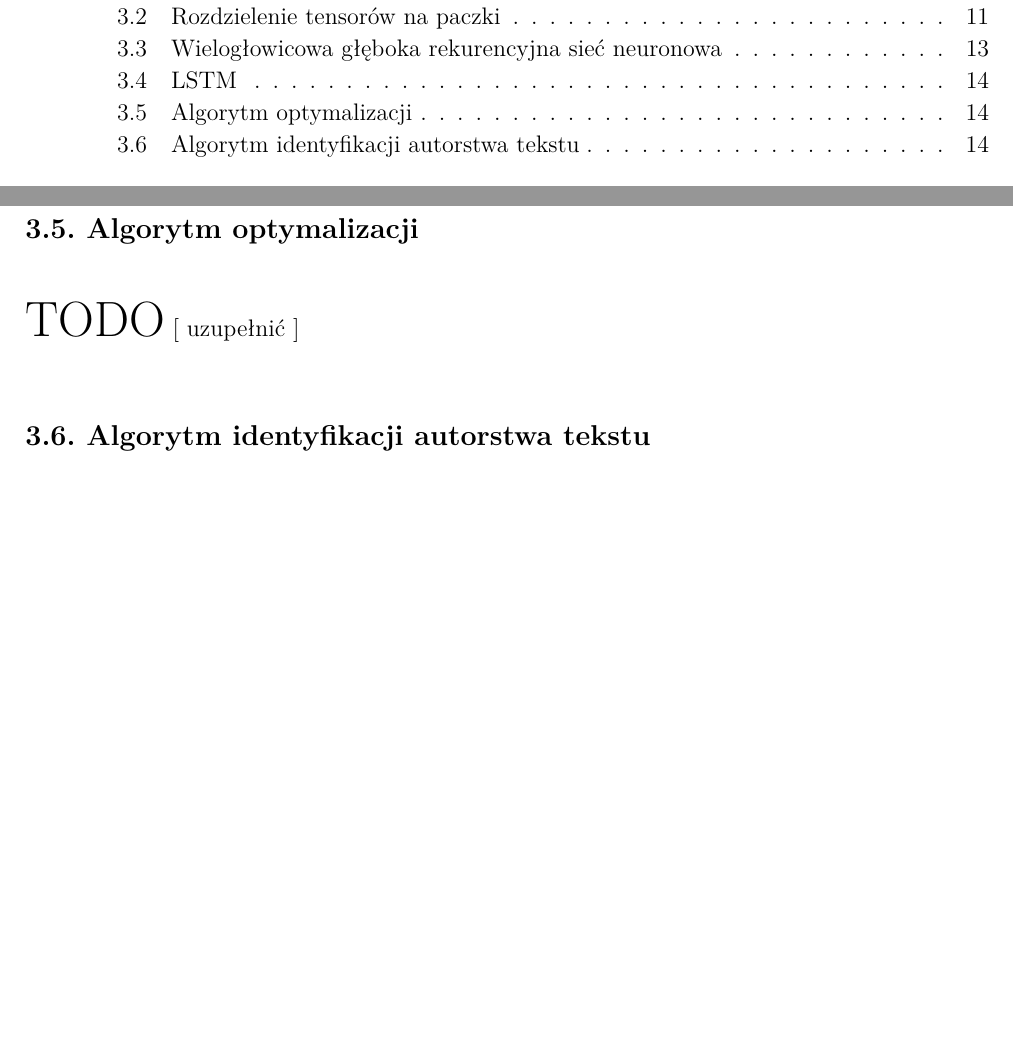
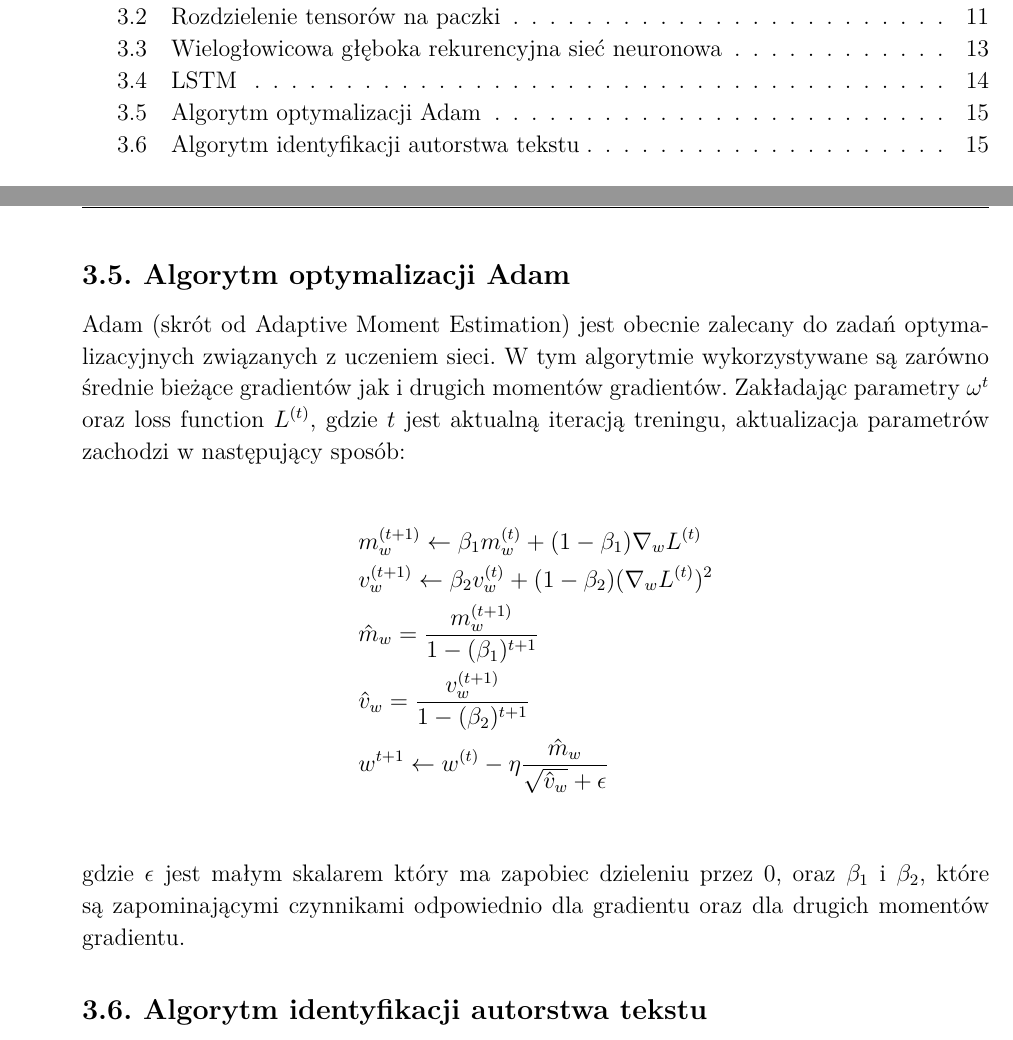
Before and after one commit to WKD622/author-identification-rnn-documentation, a LaTeX thesis (document.tex, which reads 08-war-algorytm-optymalizacji.tex): two parts of pages 3 and 14 of 42 before the commit and two parts of pages 3 and 15 of 43 after it, joined at a grey line, cut so that both start at the same text, the shorter picture padded with empty space. Compiled offline with pdfLaTeX.

Commit message:
add adam info

```diff
--- a/08-war-algorytm-optymalizacji.tex
+++ b/08-war-algorytm-optymalizacji.tex
@@ -1,2 +1,18 @@
-\subsection{Algorytm optymalizacji}
-\TODO{uzupełnić}
+\newpage
+\subsection{Algorytm optymalizacji Adam}
+Adam (skrót od Adaptive Moment Estimation) jest obecnie zalecany do zadań optymalizacyjnych związanych z uczeniem sieci.
+W tym algorytmie wykorzystywane są zarówno średnie bieżące gradientów jak i drugich momentów gradientów.
+Zakładając parametry $\omega^{t}$ oraz loss function $L^{(t)}$, gdzie $t$ jest aktualną iteracją treningu,
+aktualizacja parametrów zachodzi w następujący sposób:
+
+\begin{align*}
+  &m_w^{(t+1)} \leftarrow \beta_{1}m_w^{(t)} + (1 - \beta_1)\nabla_wL^{(t)} \\
+  &v_w^{(t+1)} \leftarrow \beta_{2}v_w^{(t)} + (1 - \beta_2)(\nabla_wL^{(t)})^2 \\
+  &\hat m_w = \frac{m_w^{(t+1)}}{1 - (\beta_1)^{t+1}} \\
+  &\hat v_w = \frac{v_w^{(t+1)}}{1 - (\beta_2)^{t+1}} \\
+  &w^{t+1} \leftarrow w^{(t)} -  \eta \frac{\hat m_w}{\sqrt{\hat v_w} + \epsilon} \\
+\end{align*}
+
+gdzie $\epsilon$ jest małym skalarem który ma zapobiec dzieleniu przez $0$,
+oraz $\beta _{1}$ i $\beta_{2}$, które są zapominającymi czynnikami odpowiednio dla gradientu oraz dla
+drugich momentów gradientu.
```
Also changed, not shown: 07-war-lstm.tex (+1 -0 lines).
